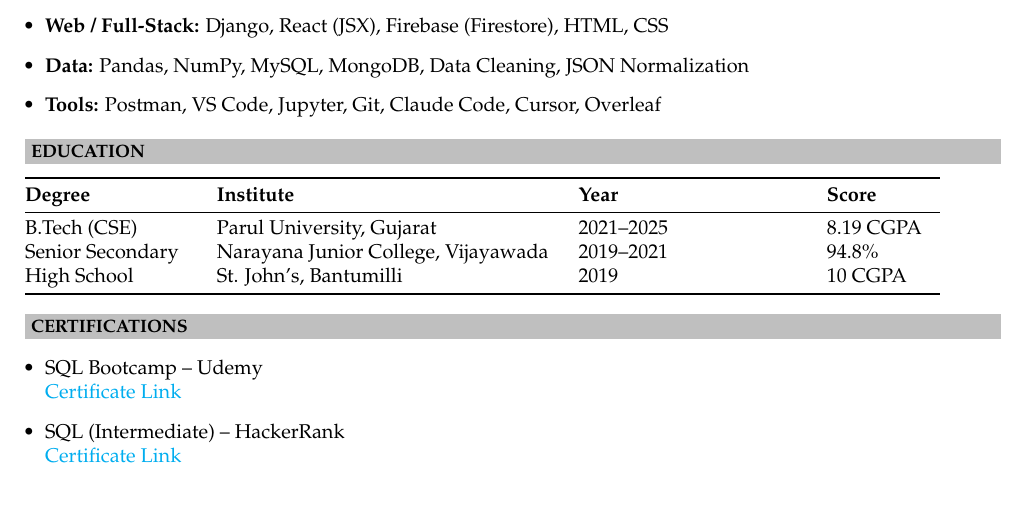
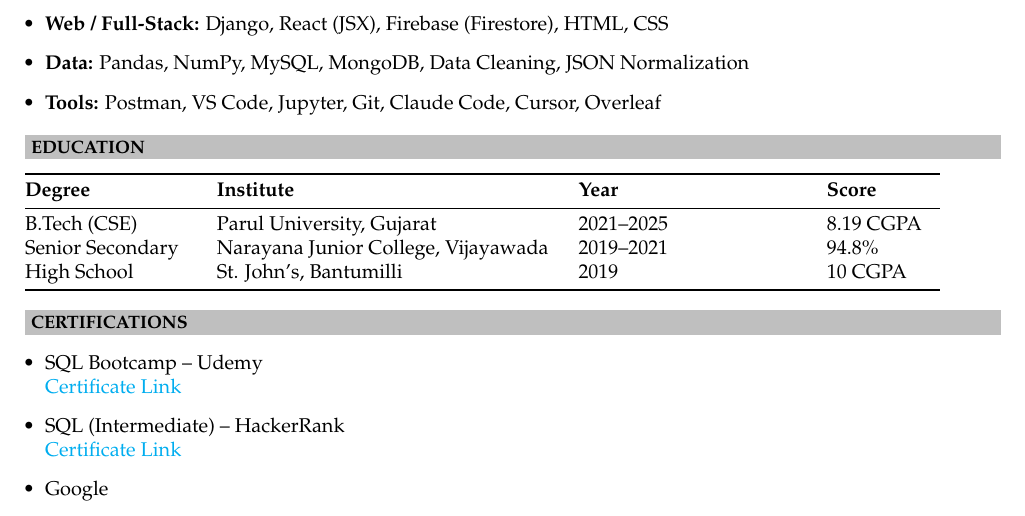
Before and after one commit to addanki-virinchi/Portfolio, a LaTeX CV (Resume.tex): part of page 2 of 2, cut so that both start at the same text. Compiled offline with pdfLaTeX.

Commit message:
changed the code

```diff
--- a/Resume.tex
+++ b/Resume.tex
@@ -229,6 +229,7 @@ High School & St. John's, Bantumilli & 2019 & 10 CGPA \\
 
 \item SQL (Intermediate) -- HackerRank \\
 \href{https://www.hackerrank.com/certificates/4e195a7134d8}{Certificate Link}
+\item Google
 \end{itemize}
 
 \end{document}
```
